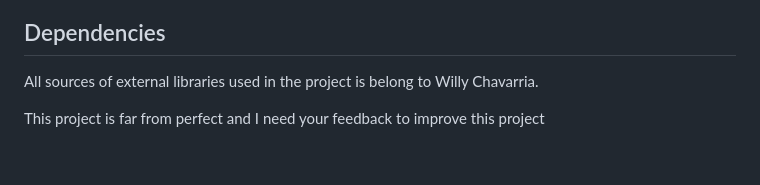
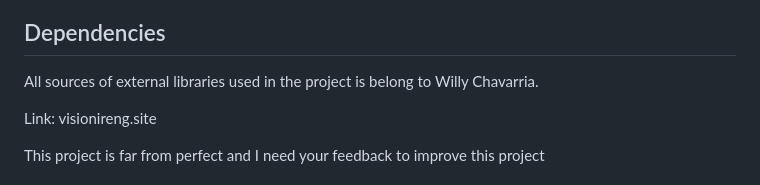
Before and after one commit to RevoU-FSSE-2/week-5-febriaaan22, a Markdown page: README.md, the part around the change. Rendered like a GitHub page; blank space fills up the shorter version.

```diff
--- a/README.md
+++ b/README.md
@@ -96,6 +96,7 @@ All sources of external libraries used in the project is belong to Willy Chavarr
 
 
 
+Link: visionireng.site
 
 
 
```
